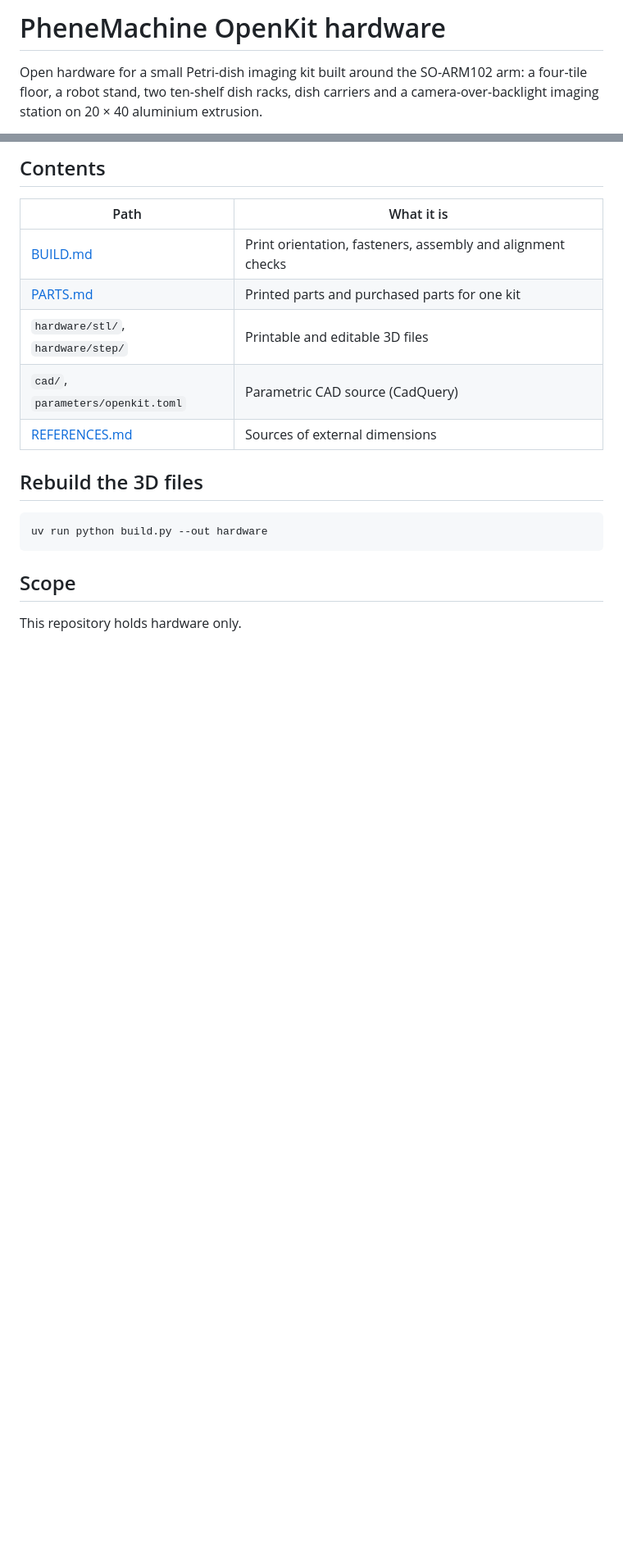
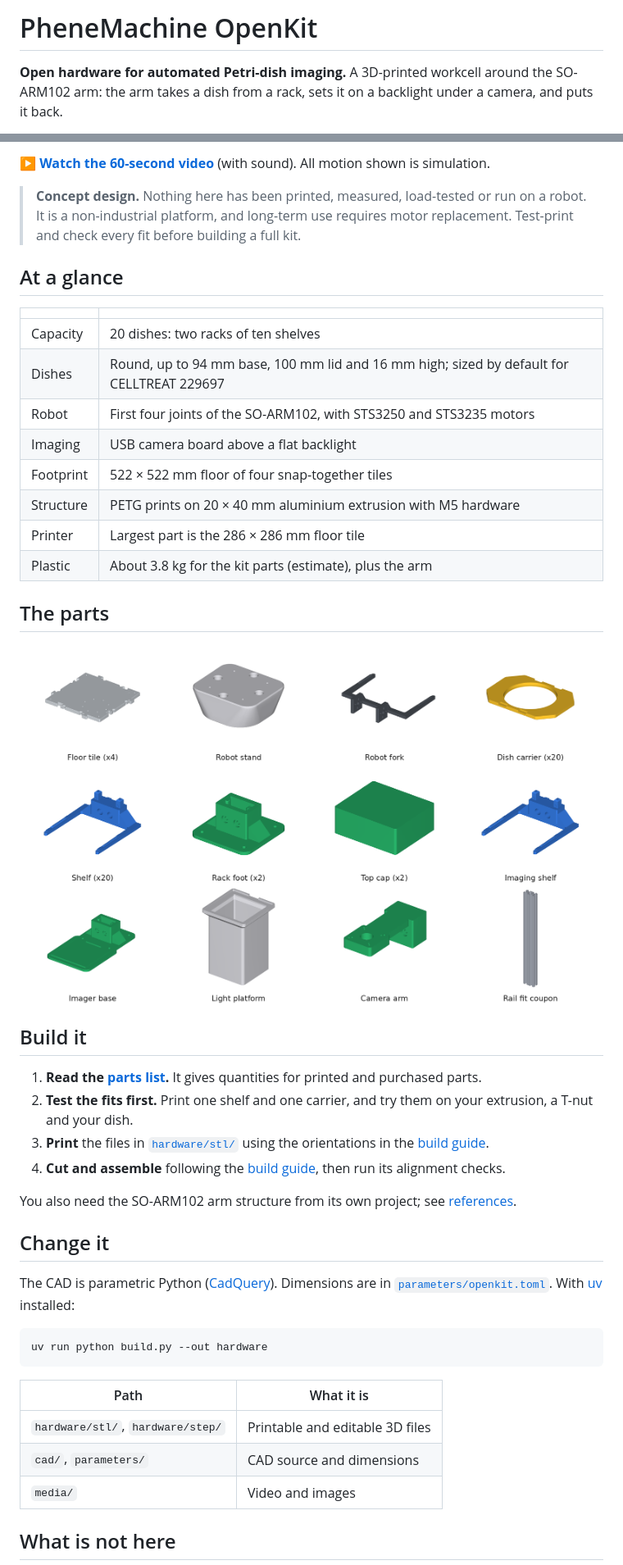
Before and after one commit to AgenticForge-Labs/phenemachine-openkit, a Markdown page: README.md, 2 parts joined by grey strips. Shown at 82% size. GitHub-like rendering; pictures changed too: media/parts.png (added); blank space fills up the shorter version.

Commit message:
README: video, animated preview, parts gallery, at-a-glance and build steps
Co-Authored-By: Claude Sonnet 5.5 <noreply@anthropic.com>

````diff
--- a/README.md
+++ b/README.md
@@ -1,5 +1,5 @@
-# PheneMachine OpenKit hardware
+# PheneMachine OpenKit
 
-Open hardware for a small Petri-dish imaging kit built around the SO-ARM102 arm: a four-tile floor, a robot stand,
-two ten-shelf dish racks, dish carriers and a camera-over-backlight imaging station on 20 × 40 aluminium extrusion.
+**Open hardware for automated Petri-dish imaging.** A 3D-printed workcell around the SO-ARM102 arm: the arm takes a
+dish from a rack, sets it on a backlight under a camera, and puts it back.
 
@@ -8,21 +7,49 @@ two ten-shelf dish racks, dish carriers and a camera-over-backlight imaging stat
 
-## Contents
+**[▶ Watch the 60-second video](media/openkit.mp4)** (with sound). All motion shown is simulation.
 
-| Path | What it is |
+> **Concept design.** Nothing here has been printed, measured, load-tested or run on a robot. It is a non-industrial
+> platform, and long-term use requires motor replacement. Test-print and check every fit before building a full kit.
+
+## At a glance
+
+| | |
 | --- | --- |
-| [BUILD.md](BUILD.md) | Print orientation, fasteners, assembly and alignment checks |
-| [PARTS.md](PARTS.md) | Printed parts and purchased parts for one kit |
-| `hardware/stl/`, `hardware/step/` | Printable and editable 3D files |
-| `cad/`, `parameters/openkit.toml` | Parametric CAD source (CadQuery) |
-| [REFERENCES.md](REFERENCES.md) | Sources of external dimensions |
+| Capacity | 20 dishes: two racks of ten shelves |
+| Dishes | Round, up to 94 mm base, 100 mm lid and 16 mm high; sized by default for CELLTREAT 229697 |
+| Robot | First four joints of the SO-ARM102, with STS3250 and STS3235 motors |
+| Imaging | USB camera board above a flat backlight |
+| Footprint | 522 × 522 mm floor of four snap-together tiles |
+| Structure | PETG prints on 20 × 40 mm aluminium extrusion with M5 hardware |
+| Printer | Largest part is the 286 × 286 mm floor tile |
+| Plastic | About 3.8 kg for the kit parts (estimate), plus the arm |
 
-## Rebuild the 3D files
+## The parts
+
+![Renders of the printed parts](media/parts.png)
+
+## Build it
+
+1. **Read the [parts list](PARTS.md).** It gives quantities for printed and purchased parts.
+2. **Test the fits first.** Print one shelf and one carrier, and try them on your extrusion, a T-nut and your dish.
+3. **Print** the files in [`hardware/stl/`](hardware/stl) using the orientations in the [build guide](BUILD.md).
+4. **Cut and assemble** following the [build guide](BUILD.md), then run its alignment checks.
+
+You also need the SO-ARM102 arm structure from its own project; see [references](REFERENCES.md).
+
+## Change it
+
+The CAD is parametric Python ([CadQuery](https://github.com/CadQuery/cadquery)). Dimensions are in
+[`parameters/openkit.toml`](parameters/openkit.toml). With [uv](https://docs.astral.sh/uv/) installed:
 
 ```sh
 uv run python build.py --out hardware
 ```
 
-## Scope
+| Path | What it is |
+| --- | --- |
+| `hardware/stl/`, `hardware/step/` | Printable and editable 3D files |
+| `cad/`, `parameters/` | CAD source and dimensions |
+| `media/` | Video and images |
 
-This repository holds hardware only.
+## What is not here
 
````
Also changed, not shown: other parts of README.md (+18 -7 lines), NOTICE.md (+9 -1 lines), 17 other files.
